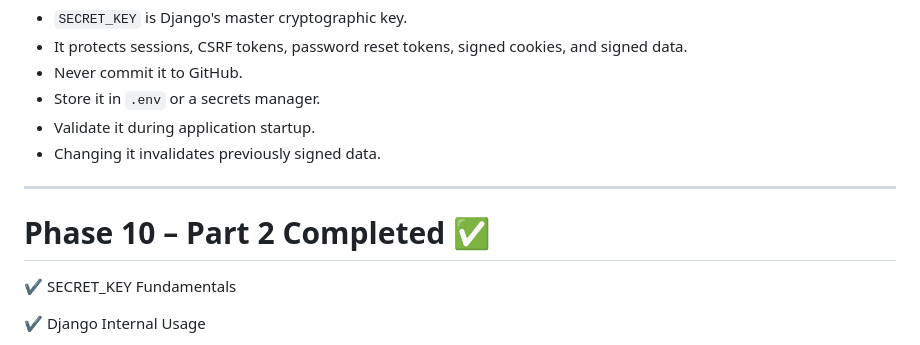
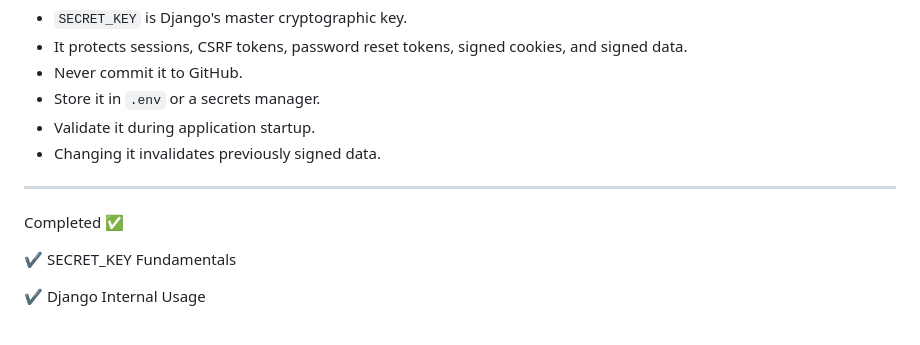
Before and after one commit to codeverse-amol/CommerceCore, a Markdown page: docs/secret_key_management.md, the part around the change. Rendered like a GitHub page.

```diff
--- a/docs/secret_key_management.md
+++ b/docs/secret_key_management.md
@@ -429,7 +429,7 @@ if not SECRET_KEY:
 
 ---
 
-# Phase 10 – Part 2 Completed ✅
+Completed ✅
 
 ✔ SECRET_KEY Fundamentals
 
```
Also changed, not shown: docs/environment.md (+2 -3 lines).
